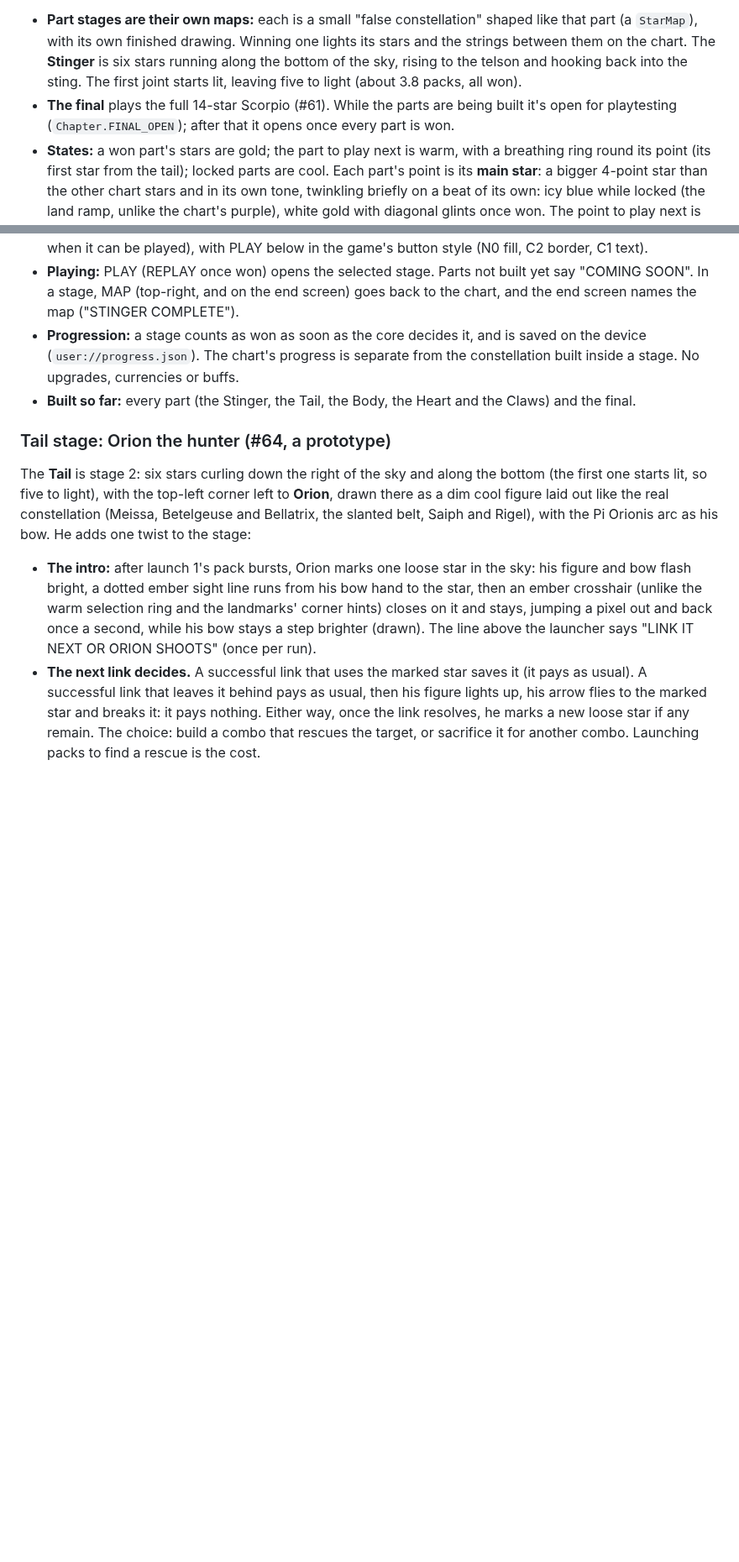
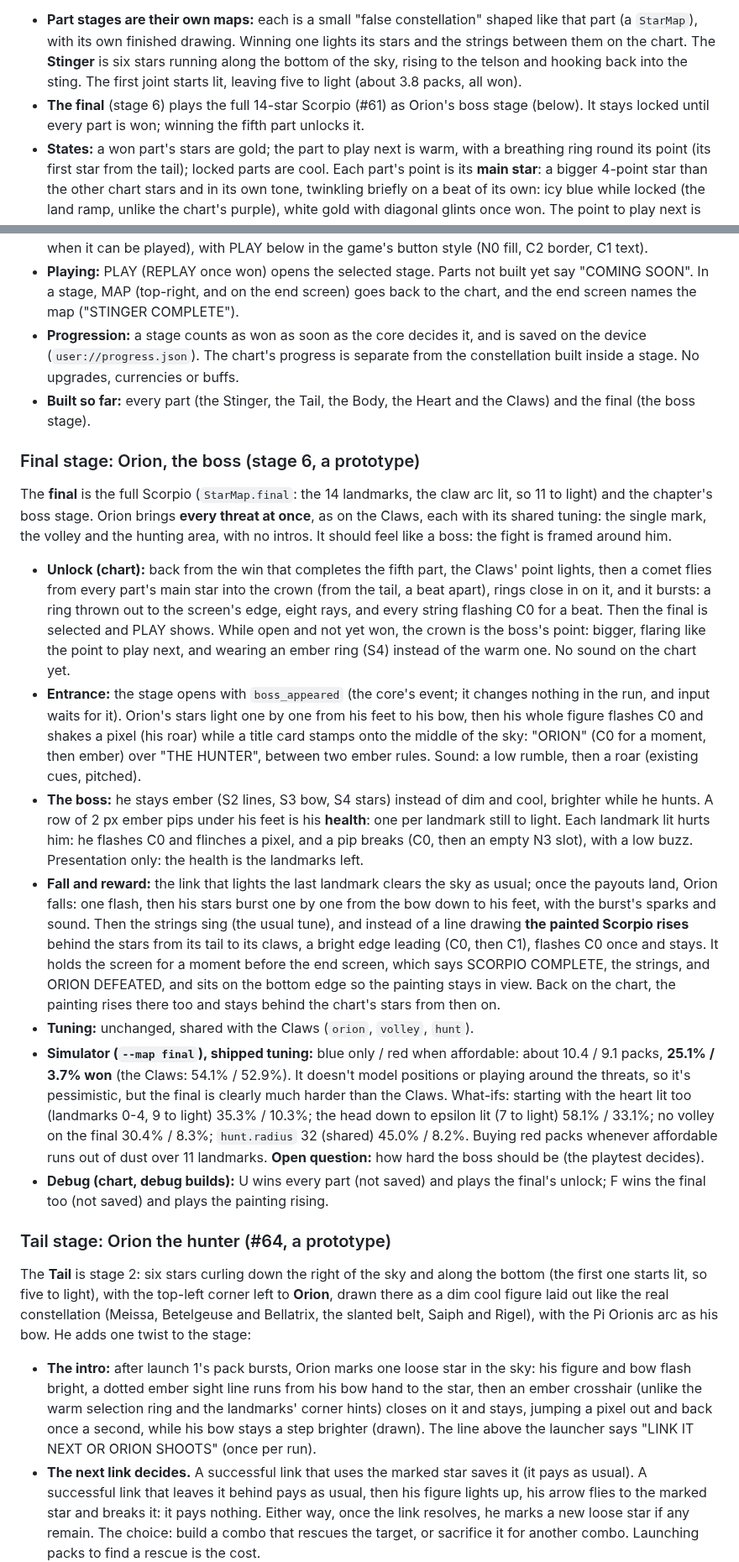
Before and after one commit to mrafael1/DustInSpace, a Markdown page: docs/design.md, 2 parts joined by grey strips. Shown at 84% size. Rendered like a GitHub page; blank space fills up the shorter version.

Commit message:
docs: the final stage, Orion as the boss, the painted Scorpio
Co-Authored-By: Claude Opus 5.5 <noreply@anthropic.com>

```diff
--- a/docs/design.md
+++ b/docs/design.md
@@ -65,13 +65,25 @@ There are three sizes: **small, medium and big**. Size and silhouette are the on
 The game opens on Scorpio's chart: the constellation drawn as a pixel-art star chart over deep space. Its stars are split into five part stages, travelled from the tail: **Stinger** (Shaula, kappa, iota), **Tail** (theta, eta, zeta), **Body** (mu, epsilon, tau), **Heart** (Antares, sigma) and **Claws** (Dschubba, beta, pi). A crown point above the figure is the **final stage, the full Scorpio**.
 
 - **Part stages are their own maps:** each is a small "false constellation" shaped like that part (a `StarMap`), with its own finished drawing. Winning one lights its stars and the strings between them on the chart. The **Stinger** is six stars running along the bottom of the sky, rising to the telson and hooking back into the sting. The first joint starts lit, leaving five to light (about 3.8 packs, all won).
-- **The final** plays the full 14-star Scorpio (#61). While the parts are being built it's open for playtesting (`Chapter.FINAL_OPEN`); after that it opens once every part is won.
+- **The final** (stage 6) plays the full 14-star Scorpio (#61) as Orion's boss stage (below). It stays locked until every part is won; winning the fifth part unlocks it.
 - **States:** a won part's stars are gold; the part to play next is warm, with a breathing ring round its point (its first star from the tail); locked parts are cool. Each part's point is its **main star**: a bigger 4-point star than the other chart stars and in its own tone, twinkling briefly on a beat of its own: icy blue while locked (the land ramp, unlike the chart's purple), white gold with diagonal glints once won. The point to play next is the biggest and flares brighter once a second, with longer, whiter arms and diagonal glints (solid steps, no fades). Numbers count the stages from the tail. The path is gold between won stars, warm through the part to play next, and a cool guide elsewhere. Tapping any star selects its part, and a comet travels there. Back from a win, the stage's point flashes as its stars light, then the comet travels to the stage it opened.
 - **Living sky:** faint dust motes drift slowly up the milky way, about a third of the background stars twinkle (a brief M6 flash, each at its own time), and every 3 to 8 seconds a cool shooting star streaks down and sideways behind the chart.
 - **Stage label:** no box: the selected stage's name sits between two thin rules tipped with little stars (warm when it can be played), with PLAY below in the game's button style (N0 fill, C2 border, C1 text).
 - **Playing:** PLAY (REPLAY once won) opens the selected stage. Parts not built yet say "COMING SOON". In a stage, MAP (top-right, and on the end screen) goes back to the chart, and the end screen names the map ("STINGER COMPLETE").
 - **Progression:** a stage counts as won as soon as the core decides it, and is saved on the device (`user://progress.json`). The chart's progress is separate from the constellation built inside a stage. No upgrades, currencies or buffs.
-- **Built so far:** every part (the Stinger, the Tail, the Body, the Heart and the Claws) and the final.
+- **Built so far:** every part (the Stinger, the Tail, the Body, the Heart and the Claws) and the final (the boss stage).
+
+### Final stage: Orion, the boss (stage 6, a prototype)
+
+The **final** is the full Scorpio (`StarMap.final`: the 14 landmarks, the claw arc lit, so 11 to light) and the chapter's boss stage. Orion brings **every threat at once**, as on the Claws, each with its shared tuning: the single mark, the volley and the hunting area, with no intros. It should feel like a boss: the fight is framed around him.
+
+- **Unlock (chart):** back from the win that completes the fifth part, the Claws' point lights, then a comet flies from every part's main star into the crown (from the tail, a beat apart), rings close in on it, and it bursts: a ring thrown out to the screen's edge, eight rays, and every string flashing C0 for a beat. Then the final is selected and PLAY shows. While open and not yet won, the crown is the boss's point: bigger, flaring like the point to play next, and wearing an ember ring (S4) instead of the warm one. No sound on the chart yet.
+- **Entrance:** the stage opens with `boss_appeared` (the core's event; it changes nothing in the run, and input waits for it). Orion's stars light one by one from his feet to his bow, then his whole figure flashes C0 and shakes a pixel (his roar) while a title card stamps onto the middle of the sky: "ORION" (C0 for a moment, then ember) over "THE HUNTER", between two ember rules. Sound: a low rumble, then a roar (existing cues, pitched).
+- **The boss:** he stays ember (S2 lines, S3 bow, S4 stars) instead of dim and cool, brighter while he hunts. A row of 2 px ember pips under his feet is his **health**: one per landmark still to light. Each landmark lit hurts him: he flashes C0 and flinches a pixel, and a pip breaks (C0, then an empty N3 slot), with a low buzz. Presentation only: the health is the landmarks left.
+- **Fall and reward:** the link that lights the last landmark clears the sky as usual; once the payouts land, Orion falls: one flash, then his stars burst one by one from the bow down to his feet, with the burst's sparks and sound. Then the strings sing (the usual tune), and instead of a line drawing **the painted Scorpio rises** behind the stars from its tail to its claws, a bright edge leading (C0, then C1), flashes C0 once and stays. It holds the screen for a moment before the end screen, which says SCORPIO COMPLETE, the strings, and ORION DEFEATED, and sits on the bottom edge so the painting stays in view. Back on the chart, the painting rises there too and stays behind the chart's stars from then on.
+- **Tuning:** unchanged, shared with the Claws (`orion`, `volley`, `hunt`).
+- **Simulator (`--map final`), shipped tuning:** blue only / red when affordable: about 10.4 / 9.1 packs, **25.1% / 3.7% won** (the Claws: 54.1% / 52.9%). It doesn't model positions or playing around the threats, so it's pessimistic, but the final is clearly much harder than the Claws. What-ifs: starting with the heart lit too (landmarks 0-4, 9 to light) 35.3% / 10.3%; the head down to epsilon lit (7 to light) 58.1% / 33.1%; no volley on the final 30.4% / 8.3%; `hunt.radius` 32 (shared) 45.0% / 8.2%. Buying red packs whenever affordable runs out of dust over 11 landmarks. **Open question:** how hard the boss should be (the playtest decides).
+- **Debug (chart, debug builds):** U wins every part (not saved) and plays the final's unlock; F wins the final too (not saved) and plays the painting rising.
 
 ### Tail stage: Orion the hunter (#64, a prototype)
 
```
Also changed, not shown: docs/art-direction.md (+1 -0 lines).
